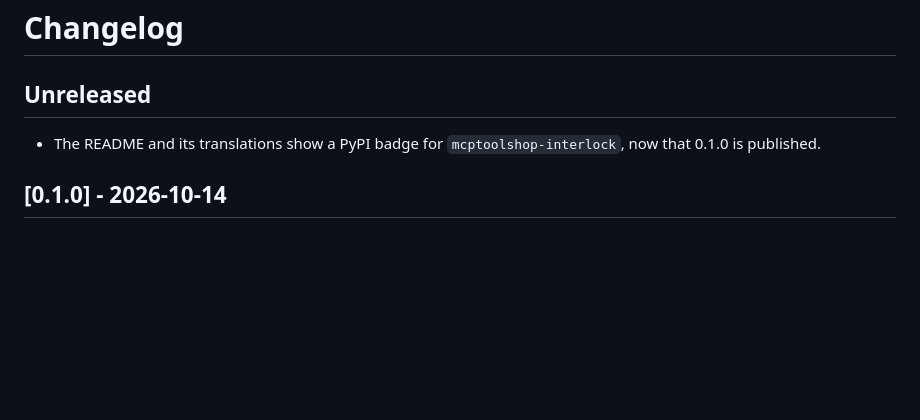
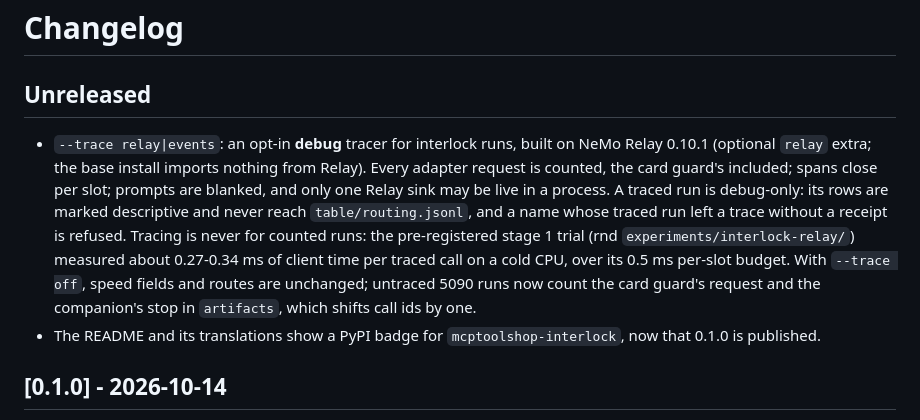
Before and after one commit to mcp-tool-shop-org/interlock, a Markdown page: CHANGELOG.md, the part around the change. Rendered like a GitHub page; blank space fills up the shorter version.

Commit message:
CHANGELOG: the debug-only Relay tracer
Co-Authored-By: Claude Opus 5.5 <noreply@anthropic.com>

```diff
--- a/CHANGELOG.md
+++ b/CHANGELOG.md
@@ -2,6 +2,7 @@
 
 ## Unreleased
 
+- `--trace relay|events`: an opt-in **debug** tracer for interlock runs, built on NeMo Relay 0.10.1 (optional `relay` extra; the base install imports nothing from Relay). Every adapter request is counted, the card guard's included; spans close per slot; prompts are blanked, and only one Relay sink may be live in a process. A traced run is debug-only: its rows are marked descriptive and never reach `table/routing.jsonl`, and a name whose traced run left a trace without a receipt is refused. Tracing is never for counted runs: the pre-registered stage 1 trial (rnd `experiments/interlock-relay/`) measured about 0.27-0.34 ms of client time per traced call on a cold CPU, over its 0.5 ms per-slot budget. With `--trace off`, speed fields and routes are unchanged; untraced 5090 runs now count the card guard's request and the companion's stop in `artifacts`, which shifts call ids by one.
 - The README and its translations show a PyPI badge for `mcptoolshop-interlock`, now that 0.1.0 is published.
 
 ## [0.1.0] - 2026-10-14
```
